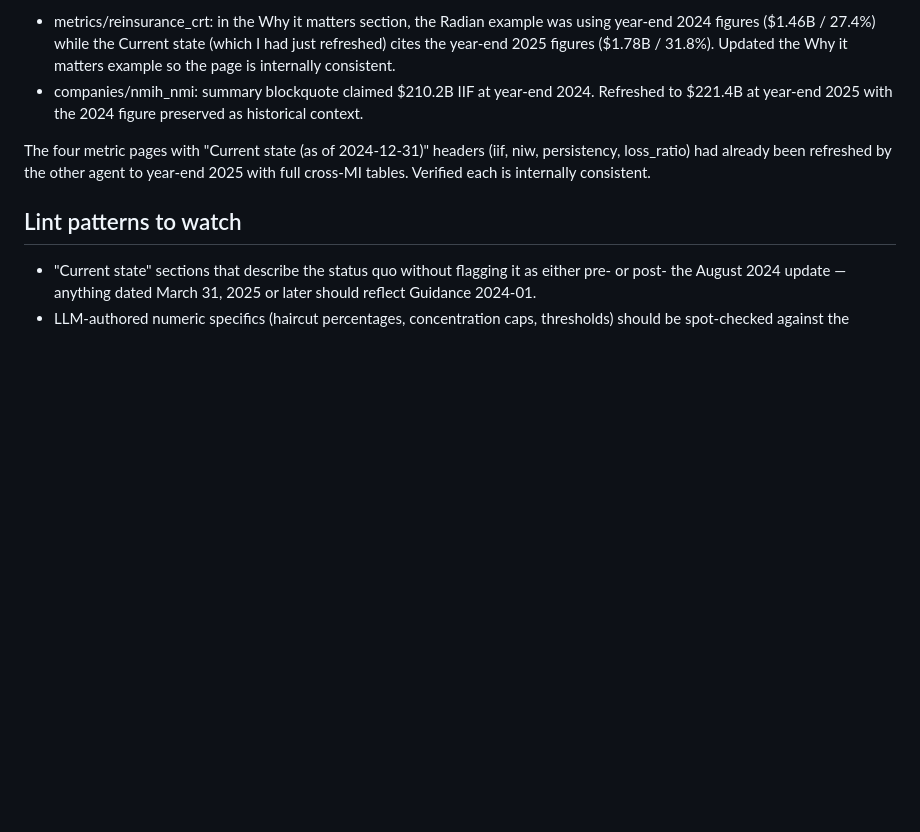
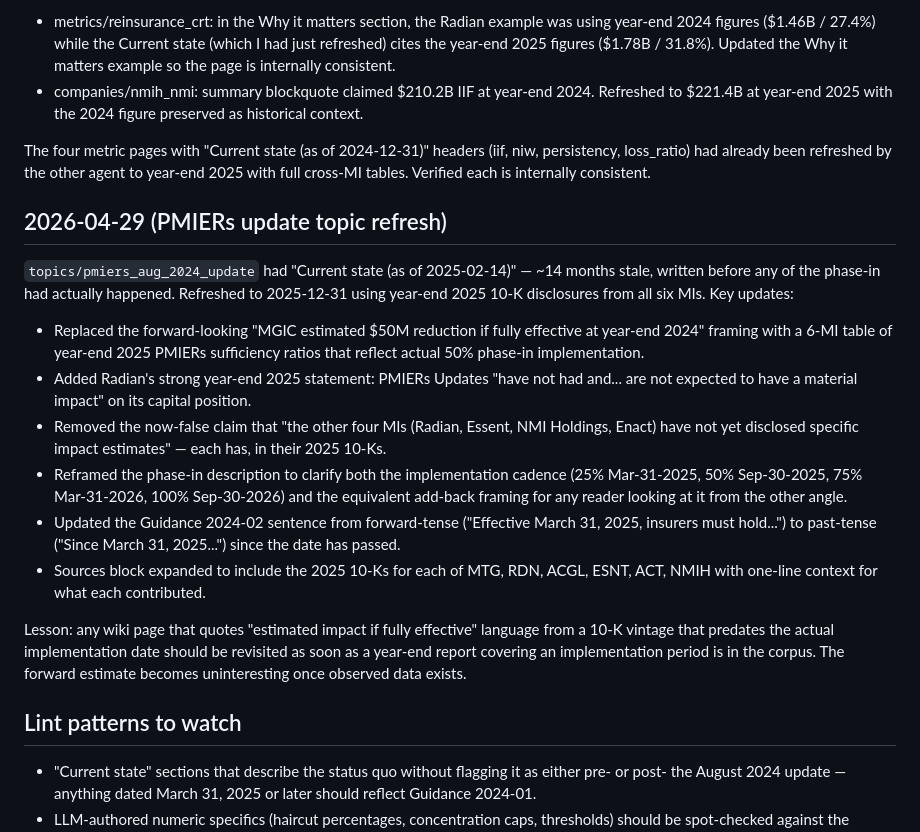
Before and after one commit to AndrewCarr24/mi_bot, a Markdown page: data.mi/wiki/log.md, the part around the change. Rendered like a GitHub page; blank space fills up the shorter version.

Commit message:
Wiki: refresh PMIERs Aug 2024 update topic to 2025-12-31
Page was dated 2025-02-14 — written before any of the phase-in had
happened. By April 2026, 50% of the calculated adjustment is already
implemented (since Sep 30, 2025) and the next 75% step landed
March 31, 2026. Year-end 2025 10-Ks now have actual post-50%-phase-
in disclosures from every MI.

- Replaced the forward-looking "MGIC estimated $50M reduction if
  fully effective at year-end 2024" framing with a 6-MI table of
  year-end 2025 PMIERs sufficiency: MGIC ~178%, NMIH 170%, Essent
  169%, Enact 162%, Radian $1.6B cushion (driven by Inigo, not the
  Update), Arch in compliance.
- Added Radian's strong year-end 2025 statement: PMIERs Updates
  "have not had and... are not expected to have a material impact"
  on its capital position.
- Removed the now-false claim that "the other four MIs have not yet
  disclosed specific impact estimates" — each MI has now disclosed
  in its 2025 10-K.
- Reframed phase-in description with both implementation cadence
  (25%/50%/75%/100% at Mar-31-25, Sep-30-25, Mar-31-26, Sep-30-26)
  and the equivalent add-back framing.
- Past-tense for the March 31, 2025 Guidance 2024-02 effective date.
- Sources expanded with year-end 2025 10-Ks for MTG, RDN, ACGL,
  ESNT, ACT, NMIH.

Co-Authored-By: Claude Opus 4.7 <noreply@anthropic.com>

```diff
--- a/data.mi/wiki/log.md
+++ b/data.mi/wiki/log.md
@@ -342,6 +342,40 @@ headers (iif, niw, persistency, loss_ratio) had already been
 refreshed by the other agent to year-end 2025 with full cross-MI
 tables. Verified each is internally consistent.
 
+## 2026-04-29 (PMIERs update topic refresh)
+
+`topics/pmiers_aug_2024_update` had "Current state (as of 2025-02-14)"
+— ~14 months stale, written before any of the phase-in had actually
+happened. Refreshed to 2025-12-31 using year-end 2025 10-K disclosures
+from all six MIs. Key updates:
+
+- Replaced the forward-looking "MGIC estimated $50M reduction if
+  fully effective at year-end 2024" framing with a 6-MI table of
+  year-end 2025 PMIERs sufficiency ratios that reflect actual 50%
+  phase-in implementation.
+- Added Radian's strong year-end 2025 statement: PMIERs Updates
+  "have not had and... are not expected to have a material impact"
+  on its capital position.
+- Removed the now-false claim that "the other four MIs (Radian,
+  Essent, NMI Holdings, Enact) have not yet disclosed specific
+  impact estimates" — each has, in their 2025 10-Ks.
+- Reframed the phase-in description to clarify both the
+  implementation cadence (25% Mar-31-2025, 50% Sep-30-2025, 75%
+  Mar-31-2026, 100% Sep-30-2026) and the equivalent add-back
+  framing for any reader looking at it from the other angle.
+- Updated the Guidance 2024-02 sentence from forward-tense
+  ("Effective March 31, 2025, insurers must hold...") to past-tense
+  ("Since March 31, 2025...") since the date has passed.
+- Sources block expanded to include the 2025 10-Ks for each of MTG,
+  RDN, ACGL, ESNT, ACT, NMIH with one-line context for what each
+  contributed.
+
+Lesson: any wiki page that quotes "estimated impact if fully
+effective" language from a 10-K vintage that predates the actual
+implementation date should be revisited as soon as a year-end
+report covering an implementation period is in the corpus. The
+forward estimate becomes uninteresting once observed data exists.
+
 ## Lint patterns to watch
 - "Current state" sections that describe the status quo without flagging
   it as either pre- or post- the August 2024 update — anything dated
```
Also changed, not shown: 1 other file.
